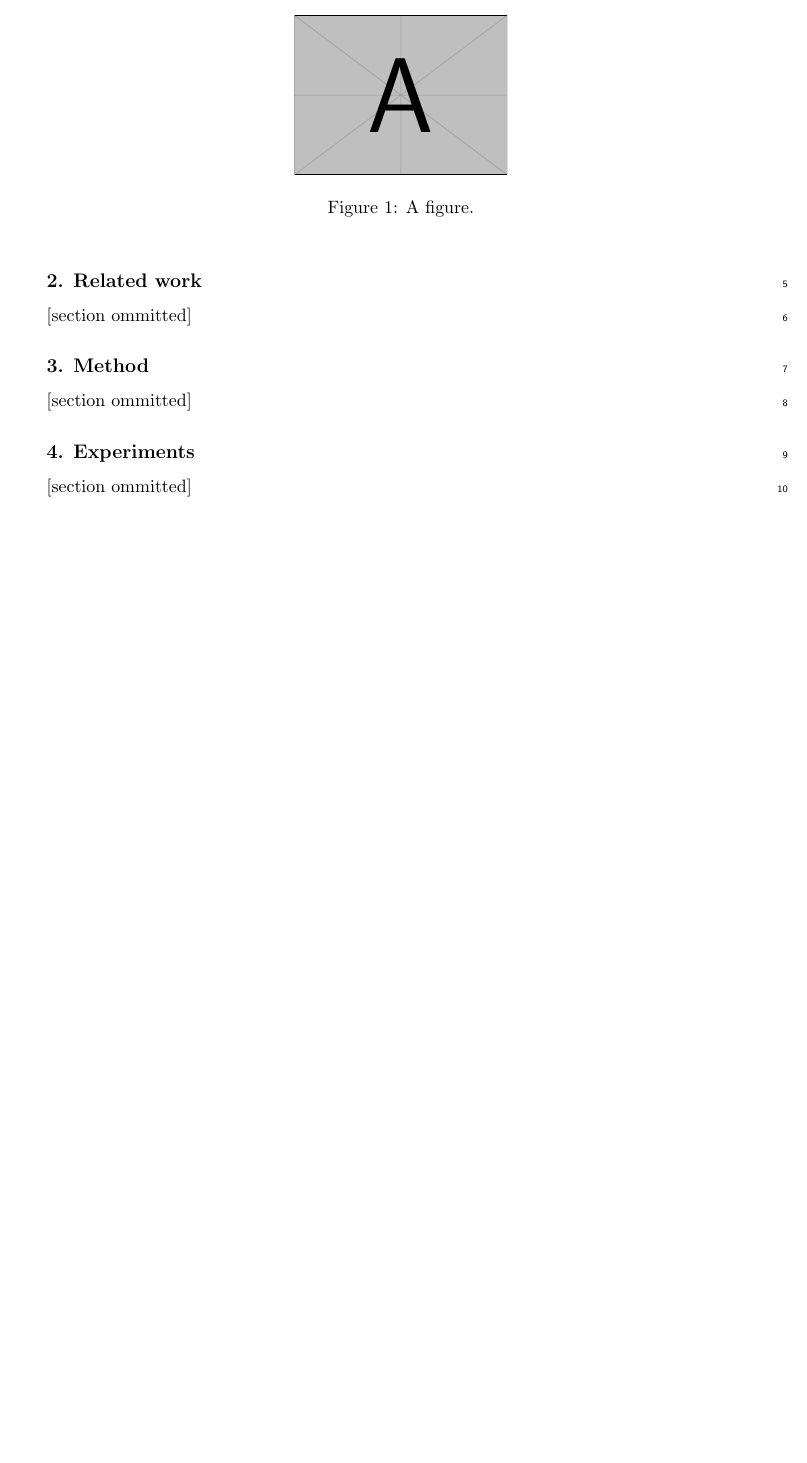
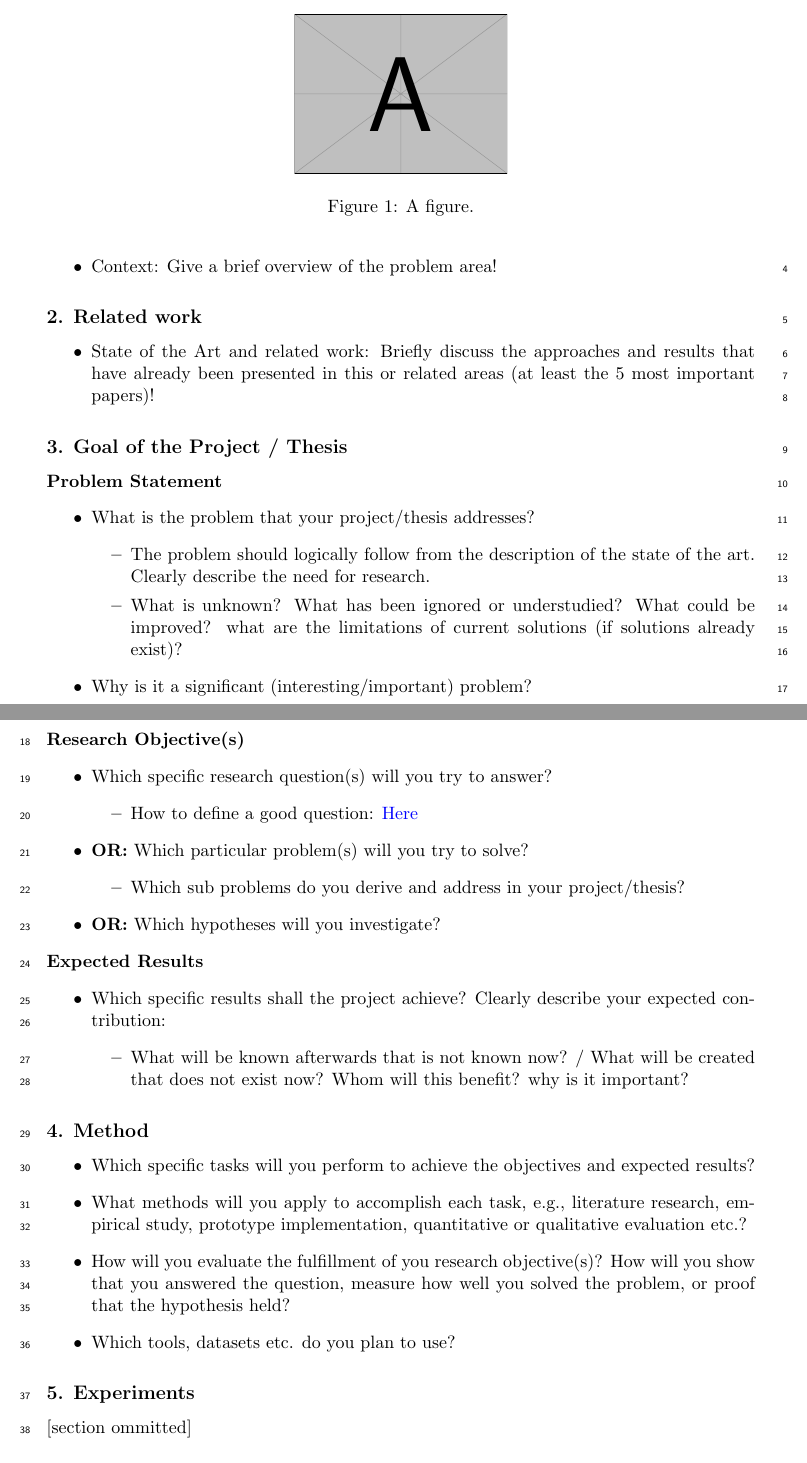
Before and after one commit to maschinelles-lernen-hu-berlin/expose-template, a LaTeX document (expose.tex): part of the page before the commit and two parts of pages 1 and 2 of 2 after it, the two joined at a grey line, cut so that both start at the same text, the shorter picture padded with empty space. Compiled offline with pdfLaTeX.

Commit message:
update expose.tex to contain a few examples and bullet points

```diff
--- a/expose.tex
+++ b/expose.tex
@@ -3,6 +3,7 @@
 \usepackage{graphicx}
 \usepackage[german]{isodate}
 \akbcheading
+\usepackage{hyperref}
 
 % Select type of exposé
 \project
@@ -40,15 +39,65 @@
     \label{figure1}
     \end{figure}
 
+\begin{itemize}
+    \item Context: Give a brief overview of the problem area!
+\end{itemize}
+
 \section{Related work}
 \label{related_work}
 
-    [section ommitted]
+\begin{itemize}
+    \item State of the Art and related work: Briefly discuss the approaches and results that have already been presented in this or related areas (at least the 5 most important papers)!
+\end{itemize}
+
+\section{Goal of the Project / Thesis}
+
+\paragraph{Problem Statement}
+
+\begin{itemize}
+    \item What is the problem that your project/thesis addresses?
+    \begin{itemize}
+        \item The problem should logically follow from the description of the state of the art. Clearly describe the need for research.
+        \item What is unknown? What has been ignored or understudied? What could be improved? what are the limitations of current solutions (if solutions already exist)?
+    \end{itemize}
+    \item Why is it a significant (interesting/important) problem?
+\end{itemize}
+
+\paragraph{Research Objective(s)}
+
+\begin{itemize}
+    \item Which specific research question(s) will you try to answer?
+    \begin{itemize}
+        \item How to define a good question: \href{https://www.youtube.com/watch?v=89NonP_iZZo}{Here}
+    \end{itemize}
+    \item \textbf{OR:} Which particular problem(s) will you try to solve?
+	\begin{itemize}
+	    \item Which sub problems do you derive and address in your project/thesis?
+	\end{itemize}
+	\item \textbf{OR:} Which hypotheses will you investigate?
+\end{itemize}
+
+\paragraph{Expected Results}
+\begin{itemize}
+    \item Which specific results shall the project achieve? Clearly describe your expected contribution:
+    \begin{itemize}
+        \item What will be known afterwards that is not known now? / What will be created that does not exist now? Whom will this benefit? why is it important?
+    \end{itemize}
+\end{itemize}
+
+
 
 \section{Method}
 \label{method}
 
-    [section ommitted]
+\begin{itemize}
+    \item Which specific tasks will you perform to achieve the objectives and expected results?
+    \item What methods will you apply to accomplish each task, e.g., literature research, empirical study, prototype implementation, quantitative or qualitative evaluation etc.?
+    \item How will you evaluate the fulfillment of you research objective(s)? How will you show that you answered the question, measure how well you solved the problem, or proof that the hypothesis held?
+    \item Which tools, datasets etc. do you plan to use?
+\end{itemize}
+
+
 
 \section{Experiments}
 \label{experiments}
```
Also changed, not shown: expose.tex (2 more changed lines).
